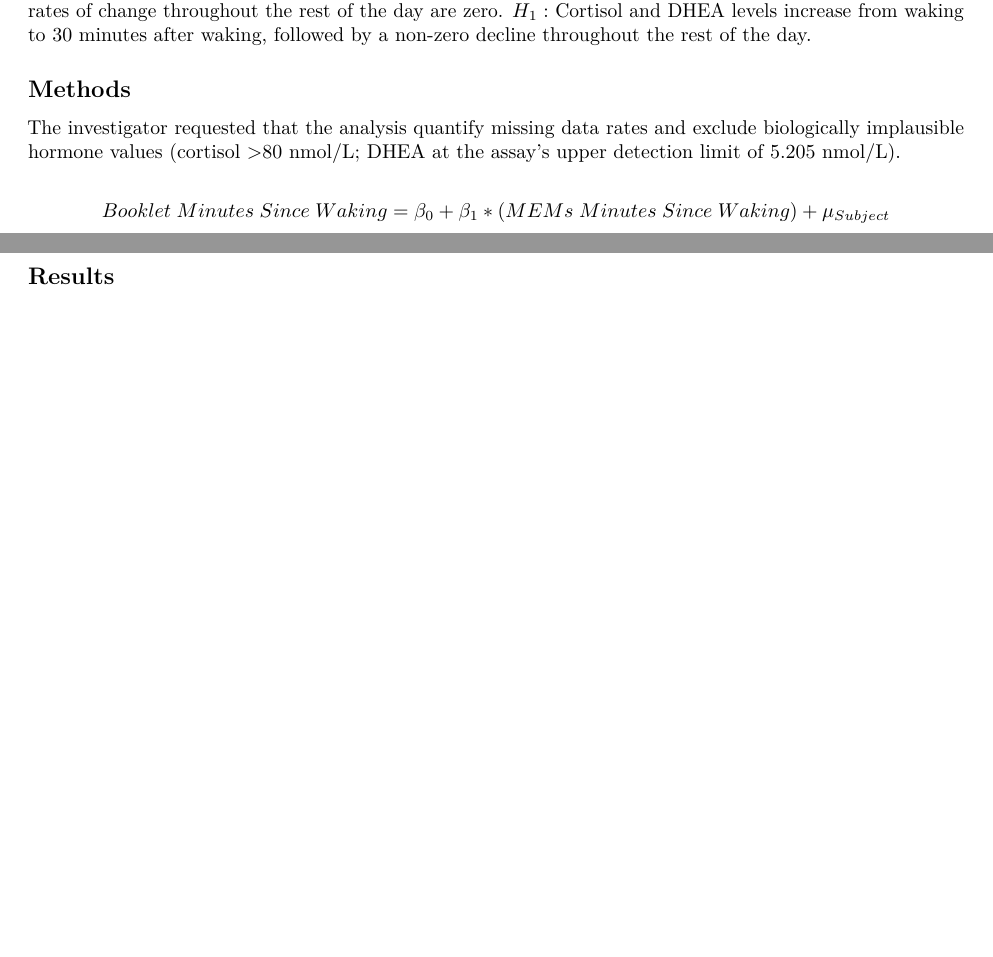
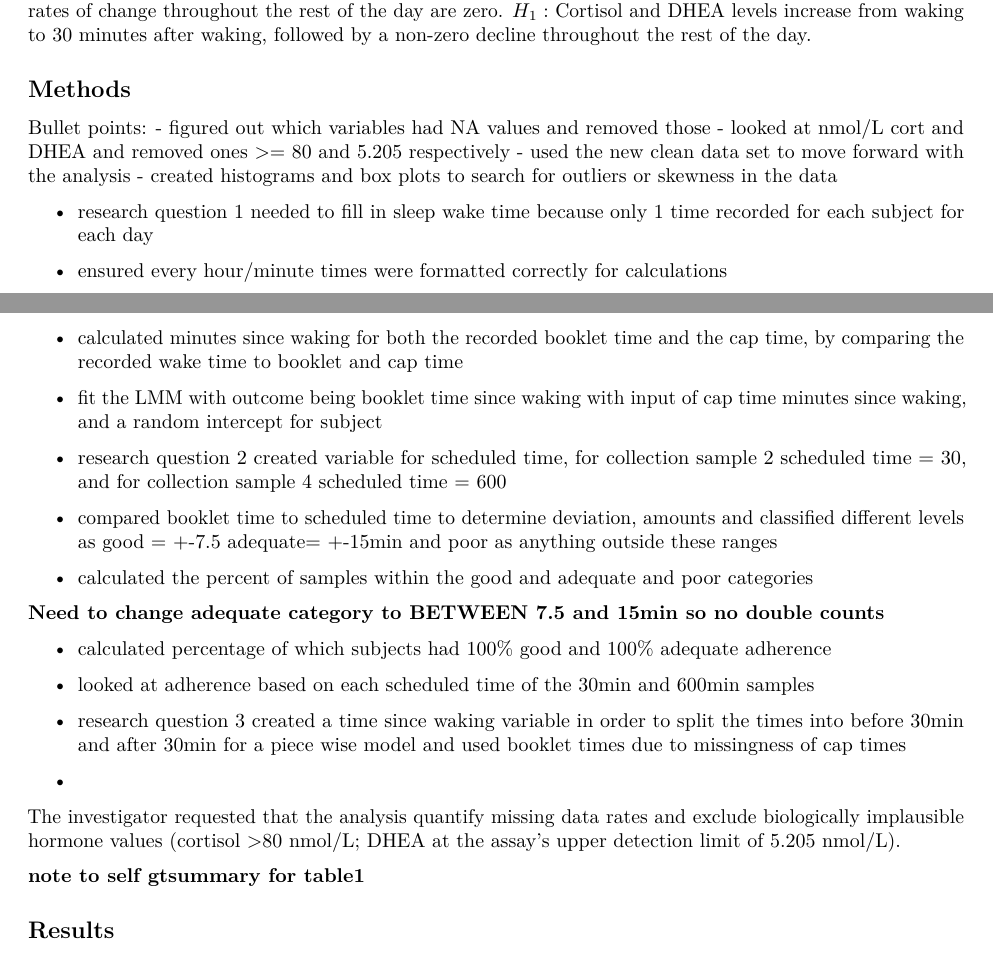
Before and after one commit to asteinwand/BIOS6624, an R Markdown document (Project 0/Reports/Report0.Rmd): two parts of pages 1 and 2 of 2, joined at a grey line, cut so that both start at the same text, the shorter picture padded with empty space. Rendered offline with R 4.5, knitr and Pandoc, then LaTeX, with nearby package versions.

Commit message:
Worked on methods section

```diff
--- a/Project 0/Reports/Report0.Rmd
+++ b/Project 0/Reports/Report0.Rmd
@@ -50,13 +51,39 @@ $H_1:$ Cortisol and DHEA levels increase from waking to 30 minutes after waking,
 
 ## Methods
 
-The investigator requested that the analysis quantify missing data rates and exclude biologically implausible hormone values (cortisol >80 nmol/L; DHEA at the assay’s upper detection limit of 5.205 nmol/L).
+Bullet points:
+- figured out which variables had NA values and removed those
+- looked at nmol/L cort and DHEA and removed ones >= 80 and 5.205 respectively
+- used the new clean data set to move forward with the analysis
+- created histograms and box plots to search for outliers or skewness in the data
+
+- research question 1 needed to fill in sleep wake time because only 1 time recorded for each subject for each day
+- ensured every hour/minute times were formatted correctly for calculations
+- calculated minutes since waking for both the recorded booklet time and the cap time, by comparing the recorded wake time to booklet and cap time
+- fit the LMM with outcome being booklet time since waking with input of cap time minutes since waking, and a random intercept for subject
+
+- research question 2 created variable for scheduled time, for collection sample 2 scheduled time = 30, and for collection sample 4 scheduled time = 600
+- compared booklet time to scheduled time to determine deviation, amounts and classified different levels as good = +-7.5 adequate= +-15min and poor as anything outside these ranges
+- calculated the percent of samples within the good and adequate and poor categories
+
+**Need to change adequate category to BETWEEN 7.5 and 15min so no double counts**
+
+- calculated percentage of which subjects had 100% good and 100% adequate adherence
+- looked at adherence based on each scheduled time of the 30min and 600min samples
+
+- research question 3 created a time since waking variable in order to split the times into before 30min and after 30min for a piece wise model and used booklet times due to missingness of cap times
+-
 
 
 
-$$
-Booklet\;Minutes\;Since\;Waking = \beta_0+\beta_1*(MEMs\;Minutes\;Since\;Waking)+\mu_{Subject}
-$$
+
+
+
+
+The investigator requested that the analysis quantify missing data rates and exclude biologically implausible hormone values (cortisol >80 nmol/L; DHEA at the assay’s upper detection limit of 5.205 nmol/L).
+
+**note to self gtsummary for table1**
+
 
 
 ## Results
```
Also changed, not shown: Project 0/Code/Project0Code.R (+4 -4 lines), Project 0/Reports/Report0.Rmd (1 more changed lines).
